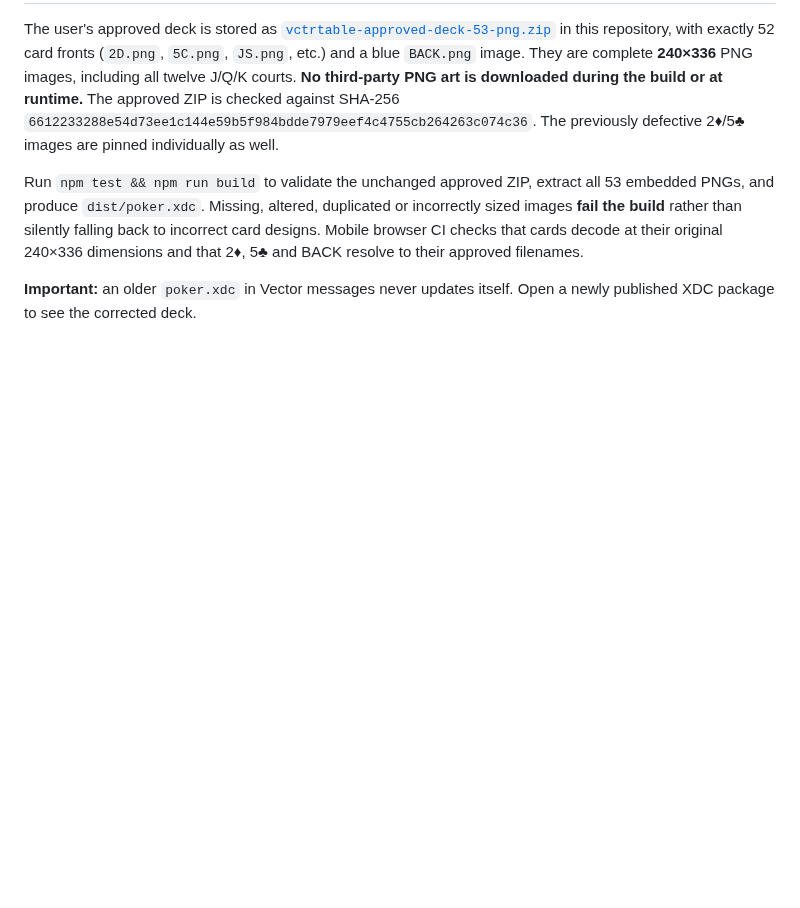
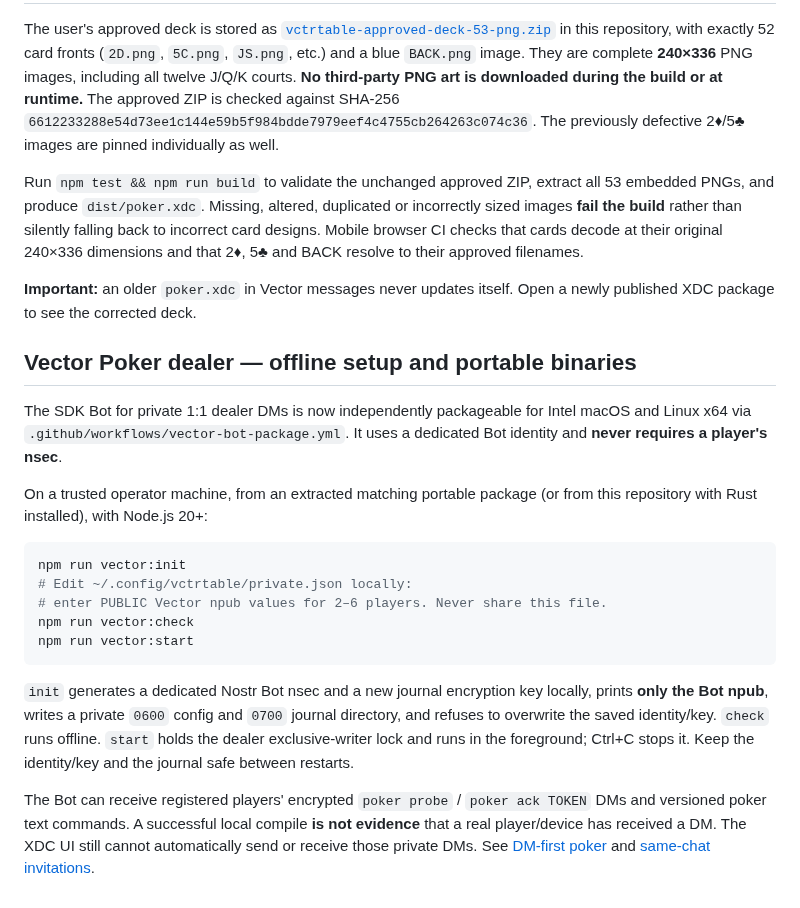
Before and after one commit to badjoke-lab/vctrtable, a Markdown page: README.md, the part around the change. Drawn GitHub-style; blank space fills up the shorter version.

Commit message:
docs(vector): ship operator init/check/start and keep signing keys outside Git

````diff
--- a/README.md
+++ b/README.md
@@ -161,3 +161,34 @@ to their approved filenames.
 
 **Important:** an older `poker.xdc` in Vector messages never updates itself.
 Open a newly published XDC package to see the corrected deck.
+
+## Vector Poker dealer — offline setup and portable binaries
+
+The SDK Bot for private 1:1 dealer DMs is now independently packageable for
+Intel macOS and Linux x64 via `.github/workflows/vector-bot-package.yml`.
+It uses a dedicated Bot identity and **never requires a player's nsec**.
+
+On a trusted operator machine, from an extracted matching portable package
+(or from this repository with Rust installed), with Node.js 20+:
+
+```sh
+npm run vector:init
+# Edit ~/.config/vctrtable/private.json locally:
+# enter PUBLIC Vector npub values for 2–6 players. Never share this file.
+npm run vector:check
+npm run vector:start
+```
+
+`init` generates a dedicated Nostr Bot nsec and a new journal encryption key
+locally, prints **only the Bot npub**, writes a private `0600` config and
+`0700` journal directory, and refuses to overwrite the saved identity/key.
+`check` runs offline. `start` holds the dealer exclusive-writer lock and
+runs in the foreground; Ctrl+C stops it. Keep the identity/key and the journal
+safe between restarts.
+
+The Bot can receive registered players' encrypted `poker probe` /
+`poker ack TOKEN` DMs and versioned poker text commands. A successful local
+compile **is not evidence** that a real player/device has received a DM.
+The XDC UI still cannot automatically send or receive those private DMs.
+See [DM-first poker](docs/DM-FIRST-POKER.md) and
+[same-chat invitations](docs/INVITE-TABLE.md).
````
